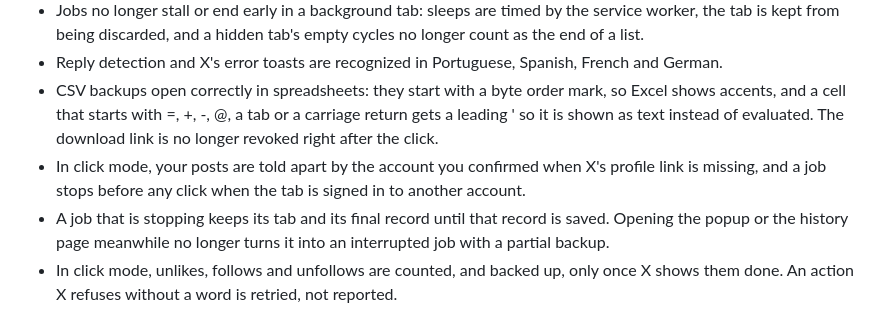
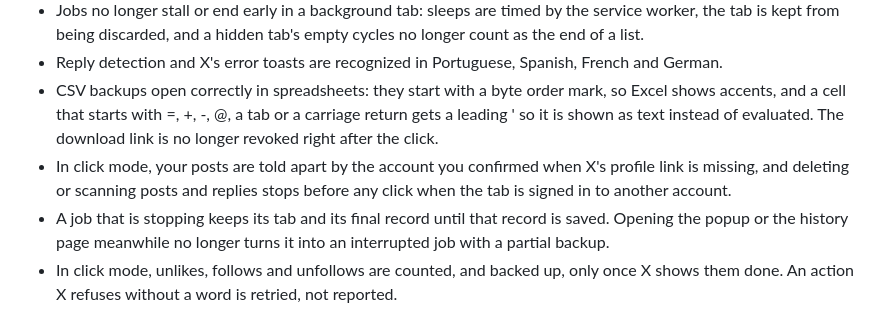
Before and after one commit to fcfim/x-bulk-clean-contrib, a Markdown page: CHANGELOG.md, the part around the change. Drawn GitHub-style.

Commit message:
docs: limit the account-check changelog line to posts and replies

```diff
--- a/CHANGELOG.md
+++ b/CHANGELOG.md
@@ -18,7 +18,7 @@ First release of Postscrub.
 - Jobs no longer stall or end early in a background tab: sleeps are timed by the service worker, the tab is kept from being discarded, and a hidden tab's empty cycles no longer count as the end of a list.
 - Reply detection and X's error toasts are recognized in Portuguese, Spanish, French and German.
 - CSV backups open correctly in spreadsheets: they start with a byte order mark, so Excel shows accents, and a cell that starts with =, +, -, @, a tab or a carriage return gets a leading ' so it is shown as text instead of evaluated. The download link is no longer revoked right after the click.
-- In click mode, your posts are told apart by the account you confirmed when X's profile link is missing, and a job stops before any click when the tab is signed in to another account.
+- In click mode, your posts are told apart by the account you confirmed when X's profile link is missing, and deleting or scanning posts and replies stops before any click when the tab is signed in to another account.
 - A job that is stopping keeps its tab and its final record until that record is saved. Opening the popup or the history page meanwhile no longer turns it into an interrupted job with a partial backup.
 - In click mode, unlikes, follows and unfollows are counted, and backed up, only once X shows them done. An action X refuses without a word is retried, not reported.
 - Click mode stops with a reason when X's main column is missing, no longer scrolls a page a stray click moved to, and selected deletion stops at X's login form.
```
